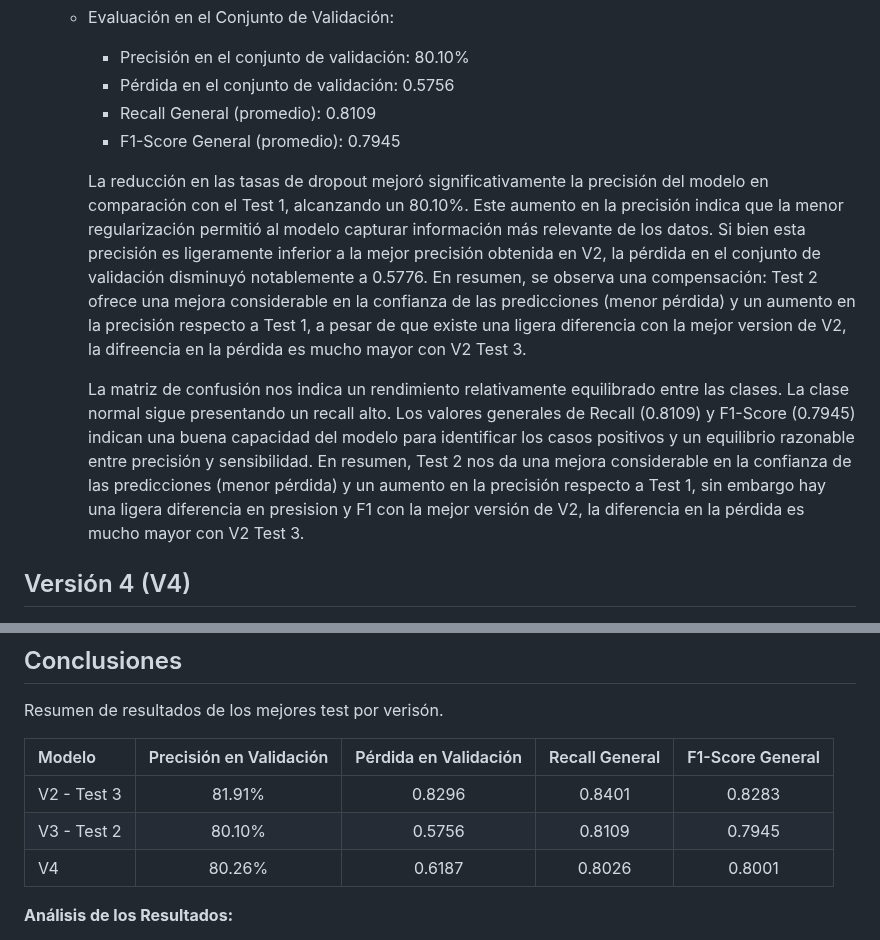
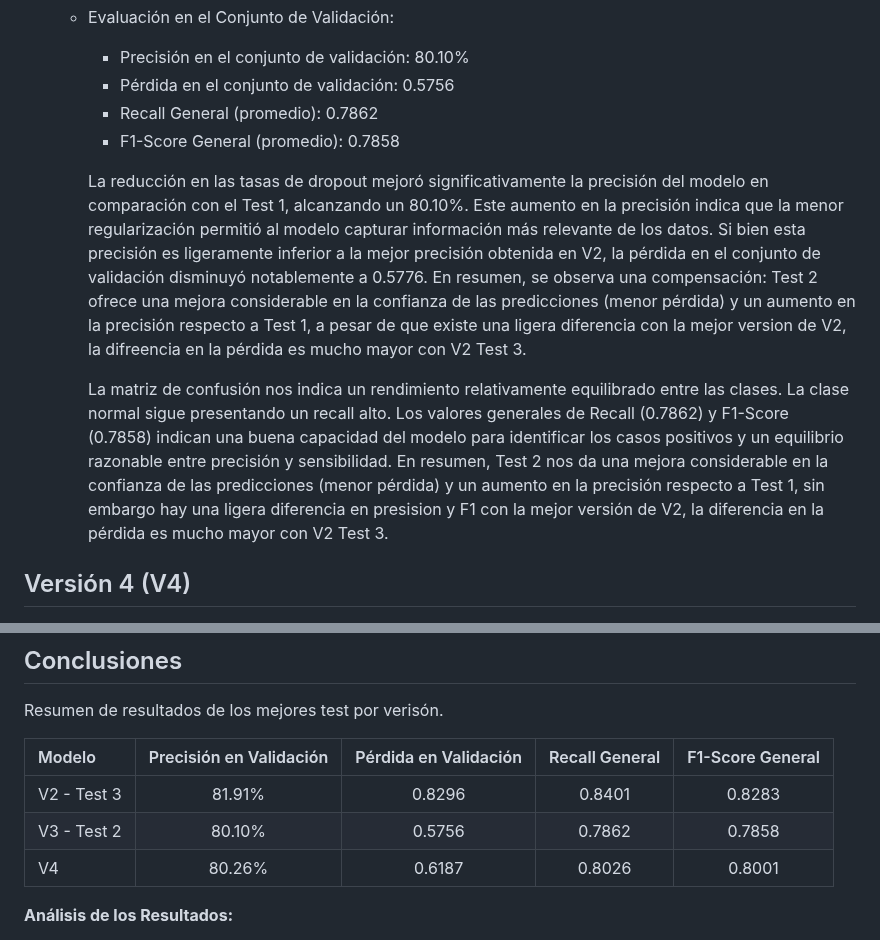
Before and after one commit to maugarciav/tc3002b-IA, a Markdown page: README.md, 2 parts joined by grey strips. Drawn GitHub-style.

Commit message:
Update README.md
finale

```diff
--- a/README.md
+++ b/README.md
@@ -255,12 +255,12 @@ El modelo es una red neuronal secuencial:
 
        * Precisión en el conjunto de validación: 80.10%
        * Pérdida en el conjunto de validación: 0.5756
-       * Recall General (promedio): 0.8109
-       * F1-Score General (promedio): 0.7945
+       * Recall General (promedio): 0.7862
+       * F1-Score General (promedio): 0.7858
 
       La reducción en las tasas de dropout mejoró significativamente la precisión del modelo en comparación con el Test 1, alcanzando un 80.10%. Este aumento en la precisión indica que la menor regularización permitió al modelo capturar información         más relevante de los datos. Si bien esta precisión es ligeramente inferior a la mejor precisión obtenida en V2, la pérdida en el conjunto de validación disminuyó notablemente a 0.5776. En resumen, se observa una compensación: Test 2 ofrece            una mejora considerable en la confianza de las predicciones (menor pérdida) y un aumento en la precisión respecto a Test 1, a pesar de que existe una ligera diferencia con la mejor version de V2, la difreencia en la pérdida es mucho mayor con         V2 Test 3.
 
-      La matriz de confusión nos indica un rendimiento relativamente equilibrado entre las clases. La clase normal sigue presentando un recall  alto. Los valores generales de Recall (0.8109) y F1-Score (0.7945) indican una buena capacidad del modelo para identificar los casos positivos y un equilibrio razonable entre precisión y sensibilidad. En resumen, Test 2 nos da una mejora considerable en la confianza de las predicciones (menor pérdida) y un aumento en la precisión respecto a Test 1, sin embargo hay una ligera diferencia en presision y F1 con la mejor versión de V2, la diferencia en la pérdida es mucho mayor con V2 Test 3.
+      La matriz de confusión nos indica un rendimiento relativamente equilibrado entre las clases. La clase normal sigue presentando un recall  alto. Los valores generales de Recall (0.7862) y F1-Score (0.7858) indican una buena capacidad del modelo para identificar los casos positivos y un equilibrio razonable entre precisión y sensibilidad. En resumen, Test 2 nos da una mejora considerable en la confianza de las predicciones (menor pérdida) y un aumento en la precisión respecto a Test 1, sin embargo hay una ligera diferencia en presision y F1 con la mejor versión de V2, la diferencia en la pérdida es mucho mayor con V2 Test 3.
 
 
 ## Versión 4 (V4)
@@ -317,7 +317,7 @@ Resumen de resultados de los mejores test por verisón.
 | Modelo      | Precisión en Validación | Pérdida en Validación | Recall General | F1-Score General |
 | :---------- | :---------------------: | :--------------------: | :------------: | :--------------: |
 | V2 - Test 3 |         81.91%          |         0.8296         |     0.8401     |      0.8283      |
-| V3 - Test 2 |         80.10%          |         0.5756         |     0.8109     |      0.7945      |
+| V3 - Test 2 |         80.10%          |         0.5756         |     0.7862     |      0.7858      |
 | V4          |         80.26%          |         0.6187         |     0.8026     |      0.8001      |
 
 **Análisis de los Resultados:**
```
